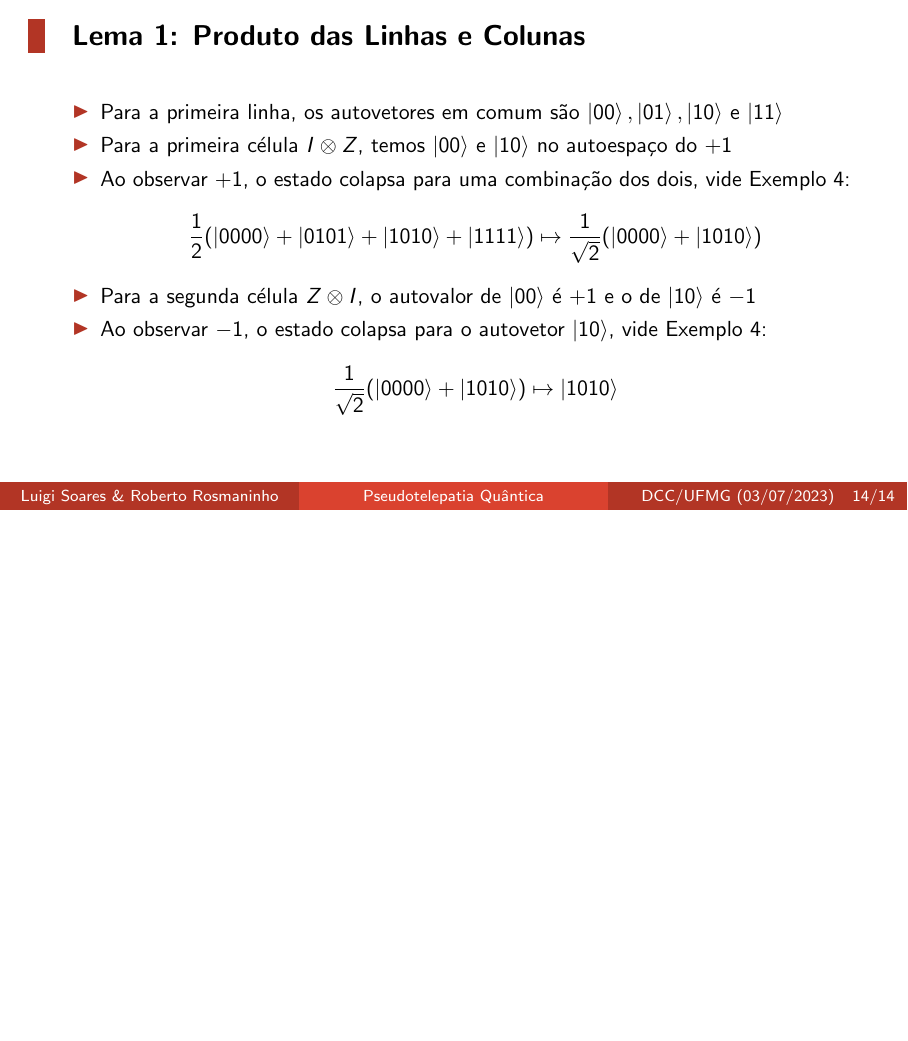
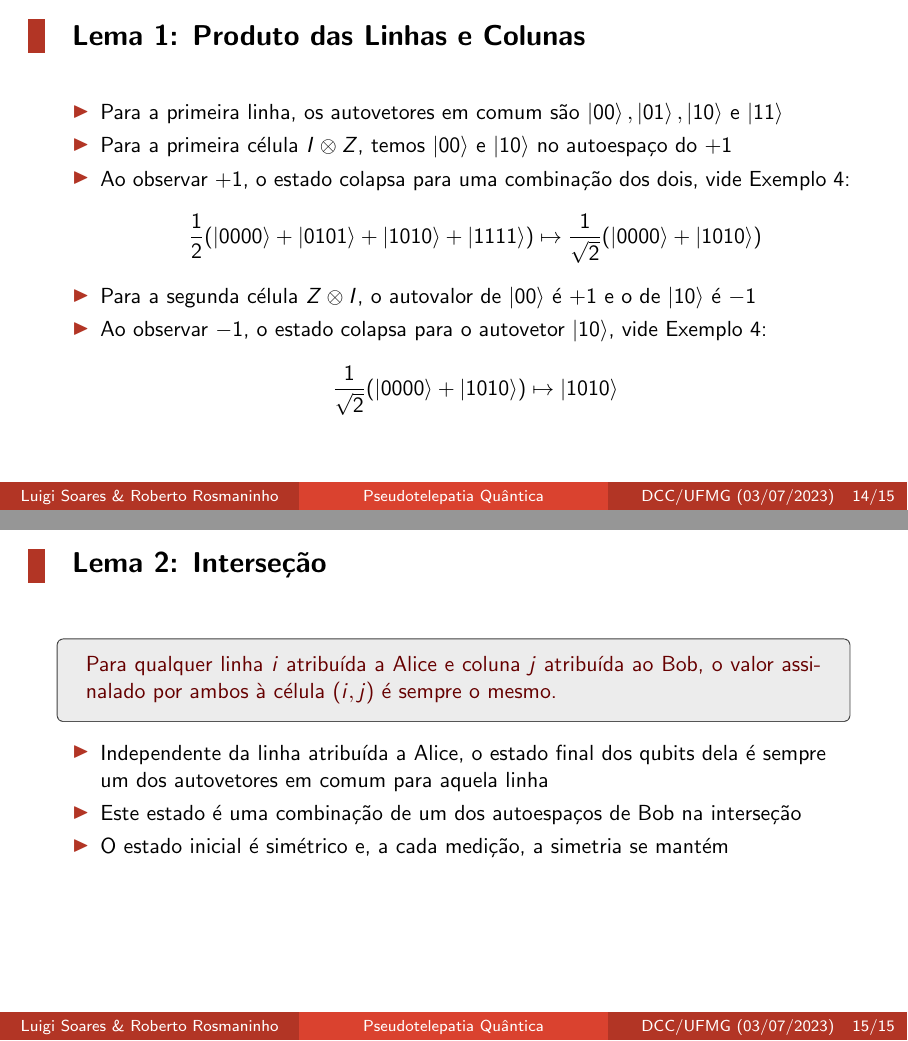
Before and after one commit to luigidcsoares/quantum-magic-square, LaTeX slides (slides/main.tex): page 57 of 57 before the commit and pages 57 and 61 of 61 after it, the two joined at a grey line, the shorter picture padded with empty space. Compiled offline with pdfLaTeX.

Commit message:
slide => lema 2 (50%)

```diff
--- a/slides/main.tex
+++ b/slides/main.tex
@@ -444,6 +444,23 @@
     \]  \end{itemize}
 \end{frame}
 
+\begin{frame}{Lema 2: Interseção}
+  \begin{tcblemma}{}{msquare-quantum-inters}
+    Para qualquer linha \(i\) atribuída a Alice e
+    coluna \(j\) atribuída ao Bob, o valor assinalado
+    por ambos à célula \((i, j)\) é sempre o mesmo.
+  \end{tcblemma}
+
+  \begin{itemize}[<+(1)->]
+  \item Independente da linha atribuída a Alice, o estado final dos qubits dela
+    é sempre um dos autovetores em comum para aquela linha
+
+  \item Este estado é uma combinação de um dos autoespaços de
+    Bob na interseção
+
+  \item O estado inicial é simétrico e, a cada medição, a simetria se mantém
+  \end{itemize}
+\end{frame}
 % \begin{center}
     %   \begin{tikzpicture}[vertex/.style={circle, thin, fill=blue!30, draw, inner sep=0, minimum size=5pt}]
     %     \node (phantom) [
```
Also changed, not shown: slides/main.pdf.
